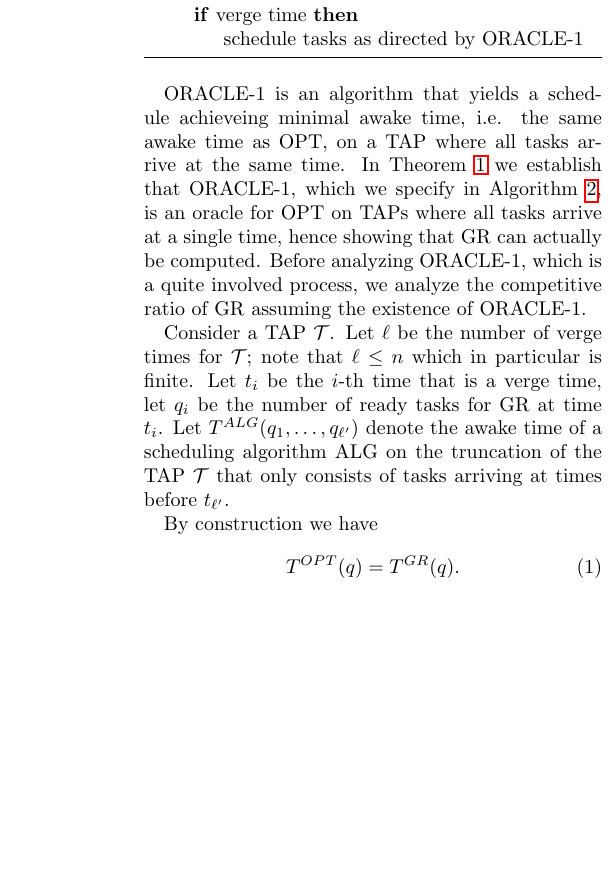
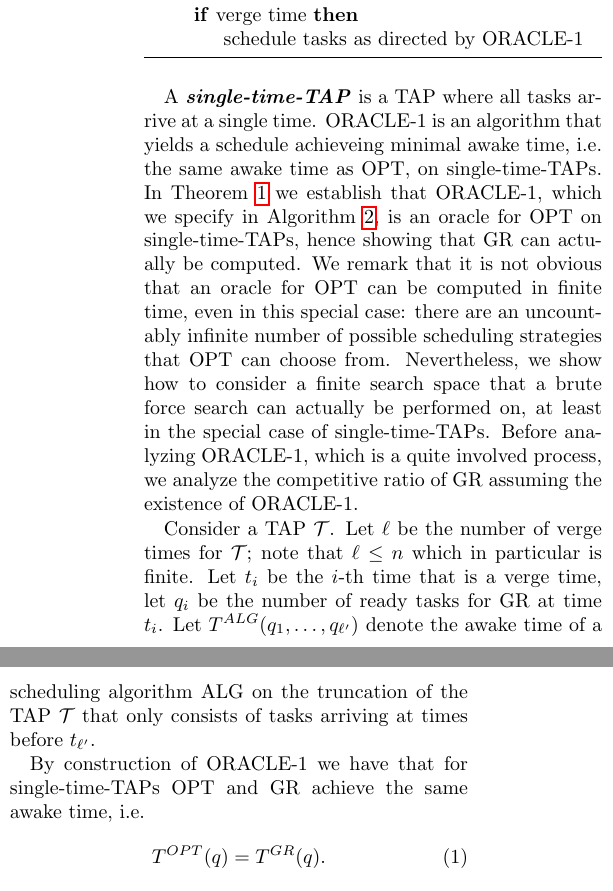
Before and after one commit to awestover/serialparallel, a LaTeX document (results/serialparallel/serialparallel.tex, which reads results/serialparallel/sec2_greedy.tex): part of one column of page 1 of 4 before the commit and two parts of the columns of page 1 of 4 after it, the two joined at a grey line, cut so that both start at the same text, the shorter picture padded with empty space. Compiled offline with pdfLaTeX.

Commit message:
lol about to delete beautiful awful alg description

```diff
--- a/results/serialparallel/sec2_greedy.tex
+++ b/results/serialparallel/sec2_greedy.tex
@@ -34,15 +34,22 @@ We propose Algorithm~\ref{alg:gr}, which we call \defn{GR}
   \end{algorithmic}
 \end{algorithm}
 
-ORACLE-1 is an algorithm that yields a schedule achieveing
-minimal awake time, i.e. the same awake time as OPT, on a TAP
-where all tasks arrive at the same time. In
-Theorem~\ref{thm:cakefrosting} we establish that ORACLE-1, which
-we specify in Algorithm~\ref{alg:opt_oracle}, is an oracle for
-OPT on TAPs where all tasks arrive at a single time, hence
-showing that GR can actually be computed. Before analyzing
-ORACLE-1, which is a quite involved process, we analyze the
-competitive ratio of GR assuming the existence of ORACLE-1.
+A \defn{single-time-TAP} is a TAP where all tasks arrive at a
+single time. ORACLE-1 is an algorithm that yields a schedule
+achieveing minimal awake time, i.e. the same awake time as OPT,
+on single-time-TAPs. In Theorem~\ref{thm:cakefrosting} we
+establish that ORACLE-1, which we specify in
+Algorithm~\ref{alg:opt_oracle}, is an oracle for OPT on
+single-time-TAPs, hence showing that GR can actually be computed.
+We remark that it is not obvious that an oracle for OPT can be
+computed in finite time, even in this special case: there are an
+uncountably infinite number of possible scheduling strategies
+that OPT can choose from. Nevertheless, we show how to consider a
+finite search space that a brute force search can actually be
+performed on, at least in the special case of single-time-TAPs.
+Before analyzing ORACLE-1, which is a quite involved process, we
+analyze the competitive ratio of GR assuming the existence of
+ORACLE-1.
 
 Consider a TAP $\mathcal{T}$. Let $\ell$ be the number of verge
 times for $\mathcal{T}$; note that $\ell \le n$ which in
@@ -53,7 +60,8 @@ awake time of a scheduling algorithm ALG on the truncation of the
 TAP $\mathcal{T}$ that only consists of tasks arriving at times
 before $t_{\ell'}$.
 
-By construction we have
+By construction of ORACLE-1 we have that for single-time-TAPs OPT
+and GR achieve the same awake time, i.e.
 \begin{equation}
   \label{eq:same_single}
   T^{OPT}(q) = T^{GR}(q).
```
Also changed, not shown: results/serialparallel/serialparallel.pdf, results/serialparallel/sec2_greedy.tex (2 more changed lines).
